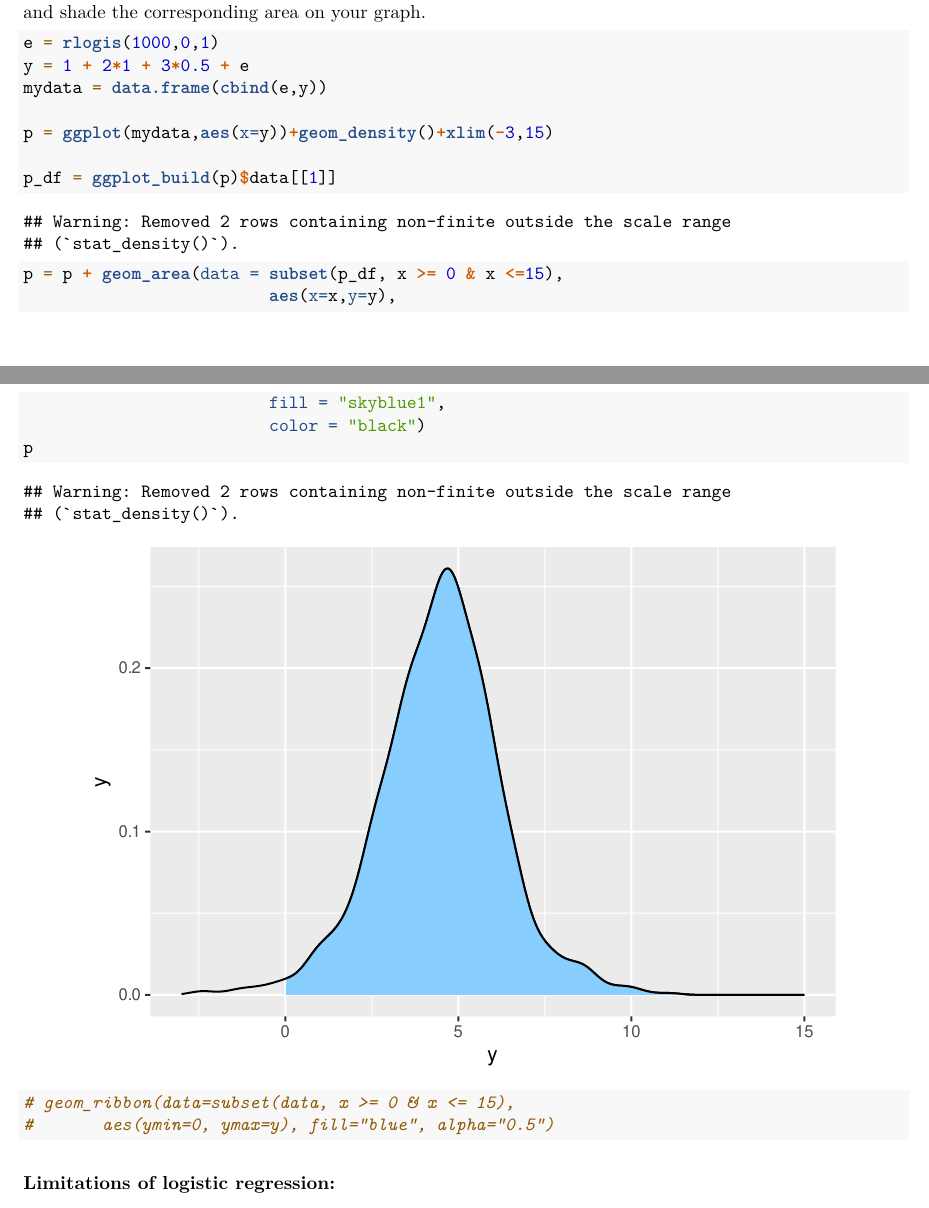
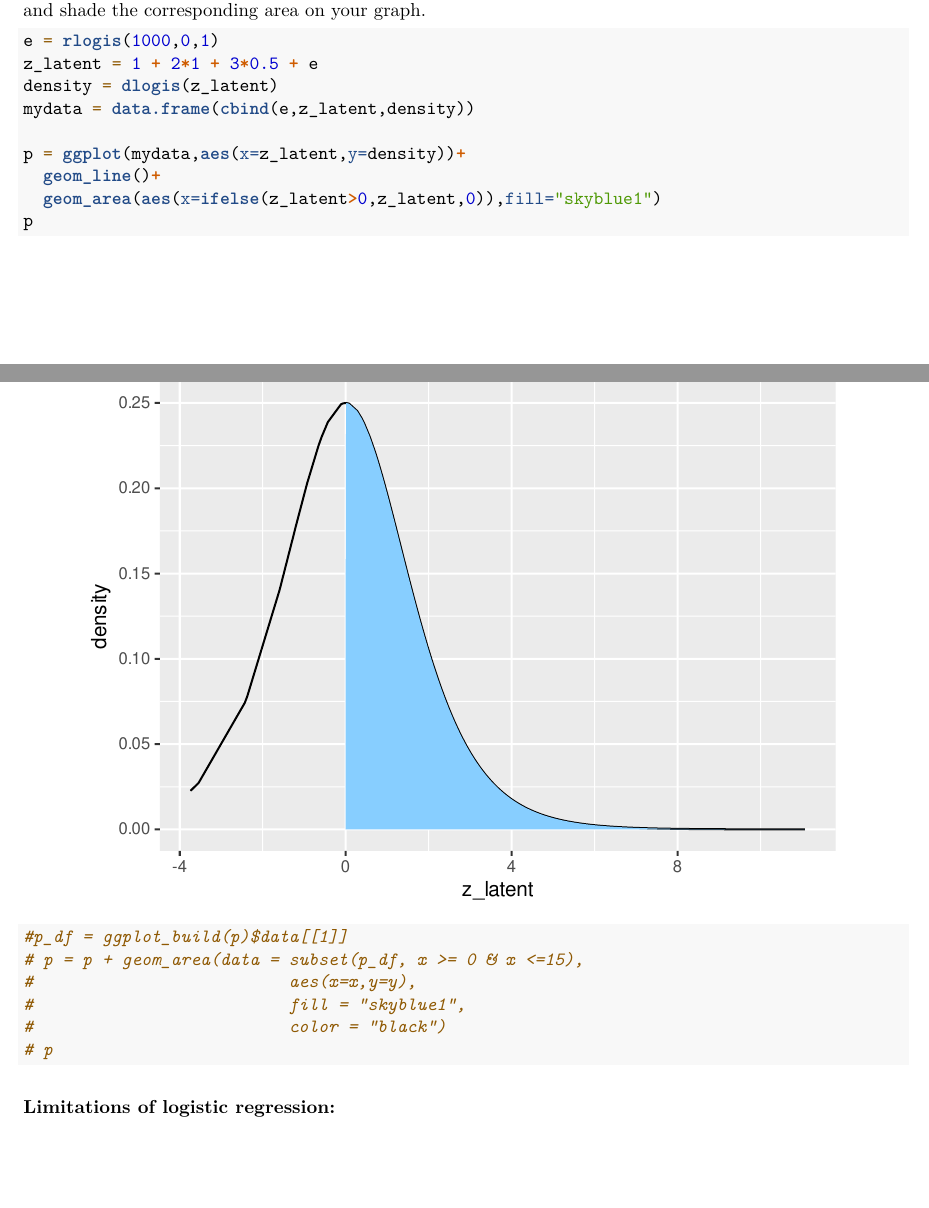
Before and after one commit to miraiqaq/678Assignment_3, an R Markdown document (hw_logistic.Rmd): two parts of pages 10 and 11 of 13, joined at a grey line, cut so that both start at the same text, the shorter picture padded with empty space. Rendered offline with R 4.5, knitr and Pandoc, then LaTeX, with nearby package versions; code that draws random numbers runs with fixed seeds of ours; some code elsewhere in the file could not run offline.

Commit message:
revise telant graph

````diff
--- a/hw_logistic.Rmd
+++ b/hw_logistic.Rmd
@@ -328,21 +328,22 @@ take the model $Pr(y = 1) = logit^{-1}(1 + 2x_1 + 3x_2)$ and consider a person f
 
 ```{r}
 e = rlogis(1000,0,1)
-y = 1 + 2*1 + 3*0.5 + e
-mydata = data.frame(cbind(e,y))
+z_latent = 1 + 2*1 + 3*0.5 + e
+density = dlogis(z_latent)
+mydata = data.frame(cbind(e,z_latent,density))
 
-p = ggplot(mydata,aes(x=y))+geom_density()+xlim(-3,15)
-
-p_df = ggplot_build(p)$data[[1]]
-
-p = p + geom_area(data = subset(p_df, x >= 0 & x <=15),
-                         aes(x=x,y=y),
-                         fill = "skyblue1",
-                         color = "black")
+p = ggplot(mydata,aes(x=z_latent,y=density))+
+  geom_line()+
+  geom_area(aes(x=ifelse(z_latent>0,z_latent,0)),fill="skyblue1")
 p
 
-# geom_ribbon(data=subset(data, x >= 0 & x <= 15),
-#       aes(ymin=0, ymax=y), fill="blue", alpha="0.5")
+#p_df = ggplot_build(p)$data[[1]]
+# p = p + geom_area(data = subset(p_df, x >= 0 & x <=15),
+#                          aes(x=x,y=y),
+#                          fill = "skyblue1",
+#                          color = "black")
+# p
+
 
 
 ```
````
Also changed, not shown: hw_logistic.pdf, 1 other file.
